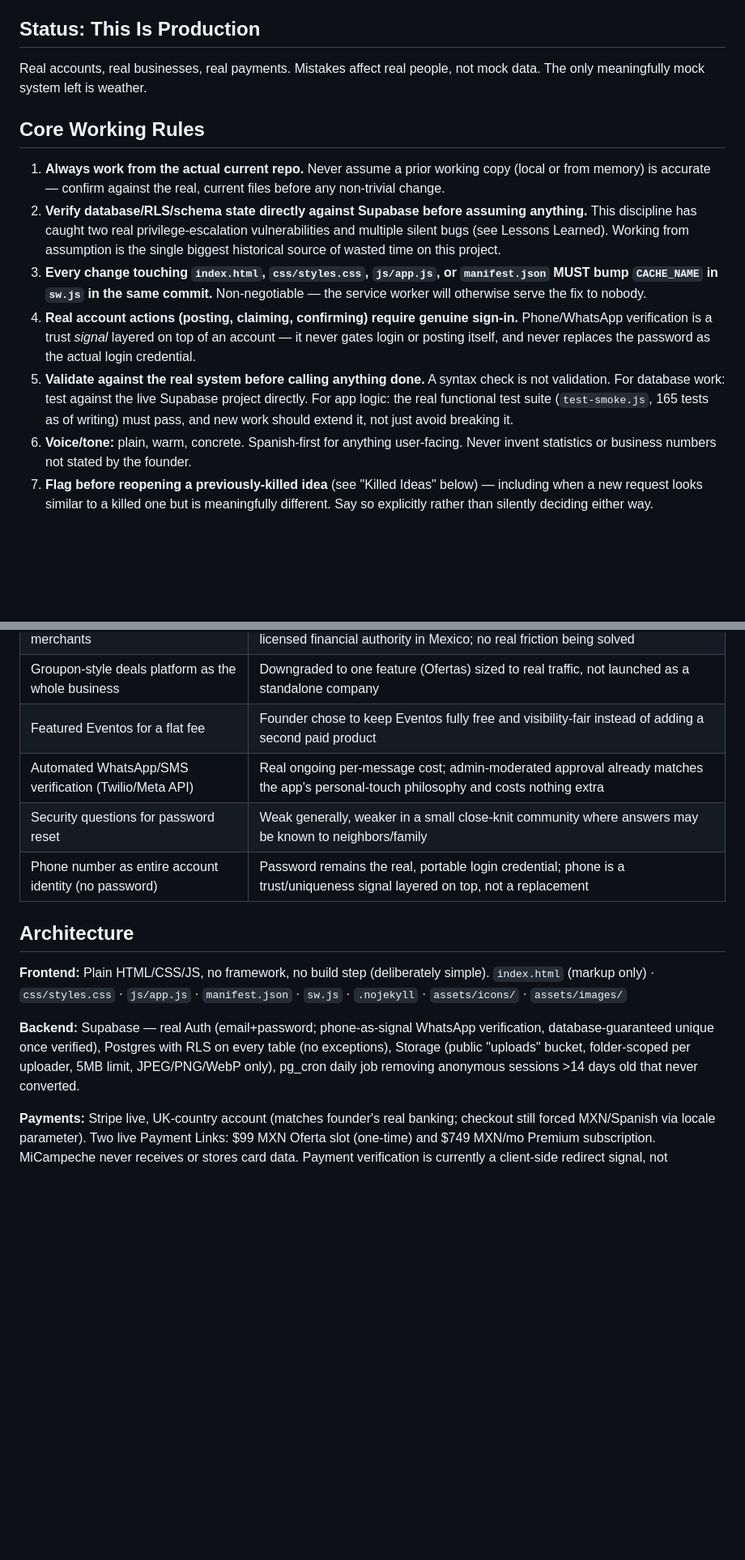
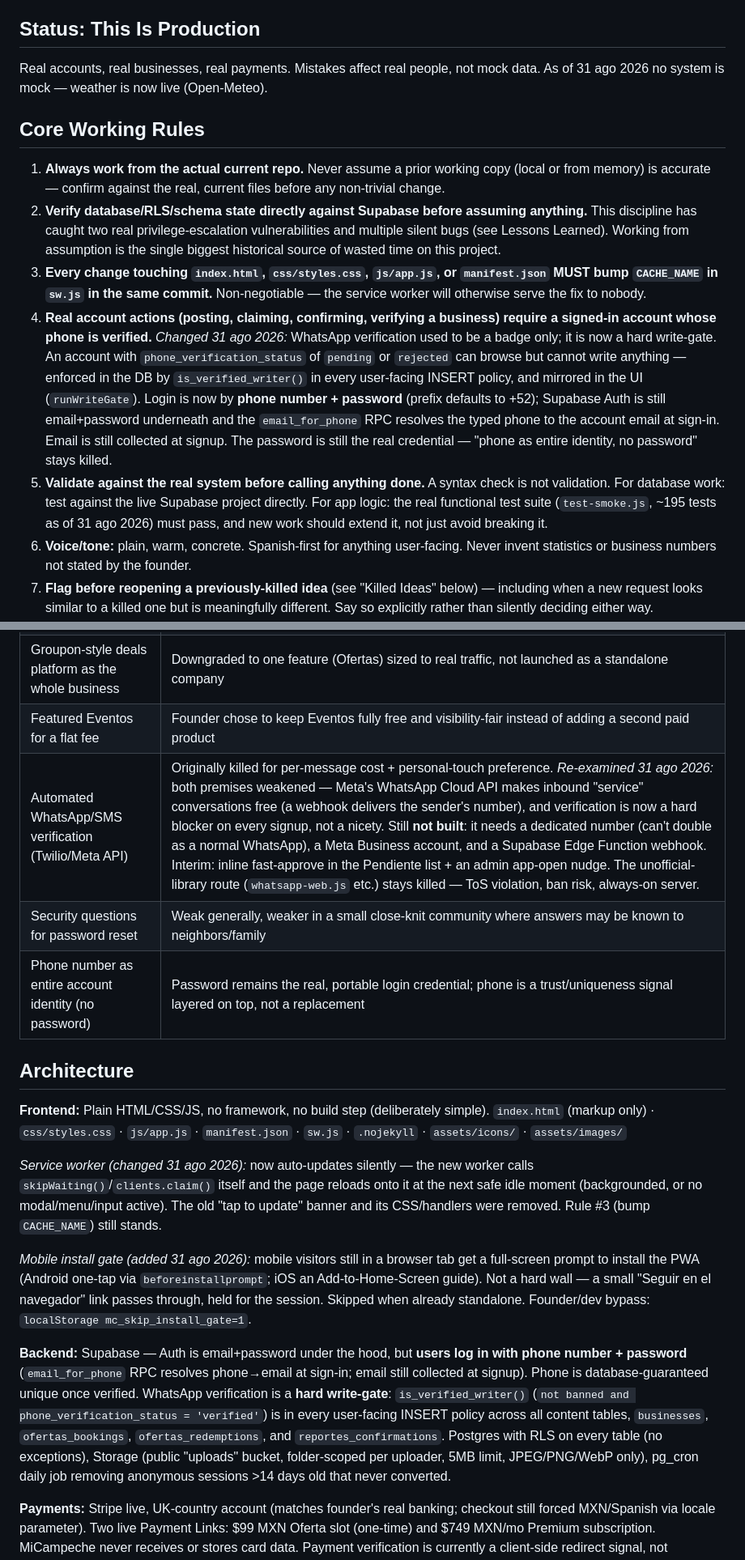
Before and after one commit to glancyg17/MiCampeche.app, a Markdown page: CLAUDE.md, 2 parts joined by grey strips. Shown at 81% size. Drawn GitHub-style; blank space fills up the shorter version.

```diff
--- a/CLAUDE.md
+++ b/CLAUDE.md
@@ -14,15 +14,15 @@ One daily-use place for noticias, eventos, la tienda local, avisos vecinales, re
 
 ## Status: This Is Production
 
-Real accounts, real businesses, real payments. Mistakes affect real people, not mock data. The only meaningfully mock system left is weather.
+Real accounts, real businesses, real payments. Mistakes affect real people, not mock data. As of 31 ago 2026 no system is mock — weather is now live (Open-Meteo).
 
 ## Core Working Rules
 
 1. **Always work from the actual current repo.** Never assume a prior working copy (local or from memory) is accurate — confirm against the real, current files before any non-trivial change.
 2. **Verify database/RLS/schema state directly against Supabase before assuming anything.** This discipline has caught two real privilege-escalation vulnerabilities and multiple silent bugs (see Lessons Learned). Working from assumption is the single biggest historical source of wasted time on this project.
 3. **Every change touching `index.html`, `css/styles.css`, `js/app.js`, or `manifest.json` MUST bump `CACHE_NAME` in `sw.js` in the same commit.** Non-negotiable — the service worker will otherwise serve the fix to nobody.
-4. **Real account actions (posting, claiming, confirming) require genuine sign-in.** Phone/WhatsApp verification is a trust *signal* layered on top of an account — it never gates login or posting itself, and never replaces the password as the actual login credential.
-5. **Validate against the real system before calling anything done.** A syntax check is not validation. For database work: test against the live Supabase project directly. For app logic: the real functional test suite (`test-smoke.js`, 165 tests as of writing) must pass, and new work should extend it, not just avoid breaking it.
+4. **Real account actions (posting, claiming, confirming, verifying a business) require a signed-in account whose phone is verified.** *Changed 31 ago 2026:* WhatsApp verification used to be a badge only; it is now a hard write-gate. An account with `phone_verification_status` of `pending` or `rejected` can browse but cannot write anything — enforced in the DB by `is_verified_writer()` in every user-facing INSERT policy, and mirrored in the UI (`runWriteGate`). Login is now by **phone number + password** (prefix defaults to +52); Supabase Auth is still email+password underneath and the `email_for_phone` RPC resolves the typed phone to the account email at sign-in. Email is still collected at signup. The password is still the real credential — "phone as entire identity, no password" stays killed.
+5. **Validate against the real system before calling anything done.** A syntax check is not validation. For database work: test against the live Supabase project directly. For app logic: the real functional test suite (`test-smoke.js`, ~195 tests as of 31 ago 2026) must pass, and new work should extend it, not just avoid breaking it.
 6. **Voice/tone:** plain, warm, concrete. Spanish-first for anything user-facing. Never invent statistics or business numbers not stated by the founder.
 7. **Flag before reopening a previously-killed idea** (see "Killed Ideas" below) — including when a new request looks similar to a killed one but is meaningfully different. Say so explicitly rather than silently deciding either way.
 8. **Solo-founder constraint:** every solution must be executable and reviewable by one person. The moderation burden is real — the unified "Pendiente" queue exists to keep it manageable. Don't add new review categories without weighing that cost.
@@ -44,7 +44,7 @@ Real accounts, real businesses, real payments. Mistakes affect real people, not
 | Standalone payments business for merchants | Clip/SumUp/Mercado Pago already solve this cheaply; founder is not a licensed financial authority in Mexico; no real friction being solved |
 | Groupon-style deals platform as the whole business | Downgraded to one feature (Ofertas) sized to real traffic, not launched as a standalone company |
 | Featured Eventos for a flat fee | Founder chose to keep Eventos fully free and visibility-fair instead of adding a second paid product |
-| Automated WhatsApp/SMS verification (Twilio/Meta API) | Real ongoing per-message cost; admin-moderated approval already matches the app's personal-touch philosophy and costs nothing extra |
+| Automated WhatsApp/SMS verification (Twilio/Meta API) | Originally killed for per-message cost + personal-touch preference. *Re-examined 31 ago 2026:* both premises weakened — Meta's WhatsApp Cloud API makes inbound "service" conversations free (a webhook delivers the sender's number), and verification is now a hard blocker on every signup, not a nicety. Still **not built**: it needs a dedicated number (can't double as a normal WhatsApp), a Meta Business account, and a Supabase Edge Function webhook. Interim: inline fast-approve in the Pendiente list + an admin app-open nudge. The unofficial-library route (`whatsapp-web.js` etc.) stays killed — ToS violation, ban risk, always-on server. |
 | Security questions for password reset | Weak generally, weaker in a small close-knit community where answers may be known to neighbors/family |
 | Phone number as entire account identity (no password) | Password remains the real, portable login credential; phone is a trust/uniqueness signal layered on top, not a replacement |
 
@@ -52,7 +52,11 @@ Real accounts, real businesses, real payments. Mistakes affect real people, not
 
 **Frontend:** Plain HTML/CSS/JS, no framework, no build step (deliberately simple). `index.html` (markup only) · `css/styles.css` · `js/app.js` · `manifest.json` · `sw.js` · `.nojekyll` · `assets/icons/` · `assets/images/`
 
-**Backend:** Supabase — real Auth (email+password; phone-as-signal WhatsApp verification, database-guaranteed unique once verified), Postgres with RLS on every table (no exceptions), Storage (public "uploads" bucket, folder-scoped per uploader, 5MB limit, JPEG/PNG/WebP only), pg_cron daily job removing anonymous sessions >14 days old that never converted.
+*Service worker (changed 31 ago 2026):* now auto-updates silently — the new worker calls `skipWaiting()`/`clients.claim()` itself and the page reloads onto it at the next safe idle moment (backgrounded, or no modal/menu/input active). The old "tap to update" banner and its CSS/handlers were removed. Rule #3 (bump `CACHE_NAME`) still stands.
+
+*Mobile install gate (added 31 ago 2026):* mobile visitors still in a browser tab get a full-screen prompt to install the PWA (Android one-tap via `beforeinstallprompt`; iOS an Add-to-Home-Screen guide). Not a hard wall — a small "Seguir en el navegador" link passes through, held for the session. Skipped when already standalone. Founder/dev bypass: `localStorage mc_skip_install_gate=1`.
+
+**Backend:** Supabase — Auth is email+password under the hood, but **users log in with phone number + password** (`email_for_phone` RPC resolves phone→email at sign-in; email still collected at signup). Phone is database-guaranteed unique once verified. WhatsApp verification is a **hard write-gate**: `is_verified_writer()` (`not banned and phone_verification_status = 'verified'`) is in every user-facing INSERT policy across all content tables, `businesses`, `ofertas_bookings`, `ofertas_redemptions`, and `reportes_confirmations`. Postgres with RLS on every table (no exceptions), Storage (public "uploads" bucket, folder-scoped per uploader, 5MB limit, JPEG/PNG/WebP only), pg_cron daily job removing anonymous sessions >14 days old that never converted.
 
 **Payments:** Stripe live, UK-country account (matches founder's real banking; checkout still forced MXN/Spanish via locale parameter). Two live Payment Links: $99 MXN Oferta slot (one-time) and $749 MXN/mo Premium subscription. MiCampeche never receives or stores card data. Payment verification is currently a client-side redirect signal, not webhook-verified — worst case is a free slot, and every post still goes through admin review. A Stripe webhook is the documented upgrade path if abuse becomes real.
 
```
Also changed, not shown: other parts of CLAUDE.md (+10 -4 lines).
